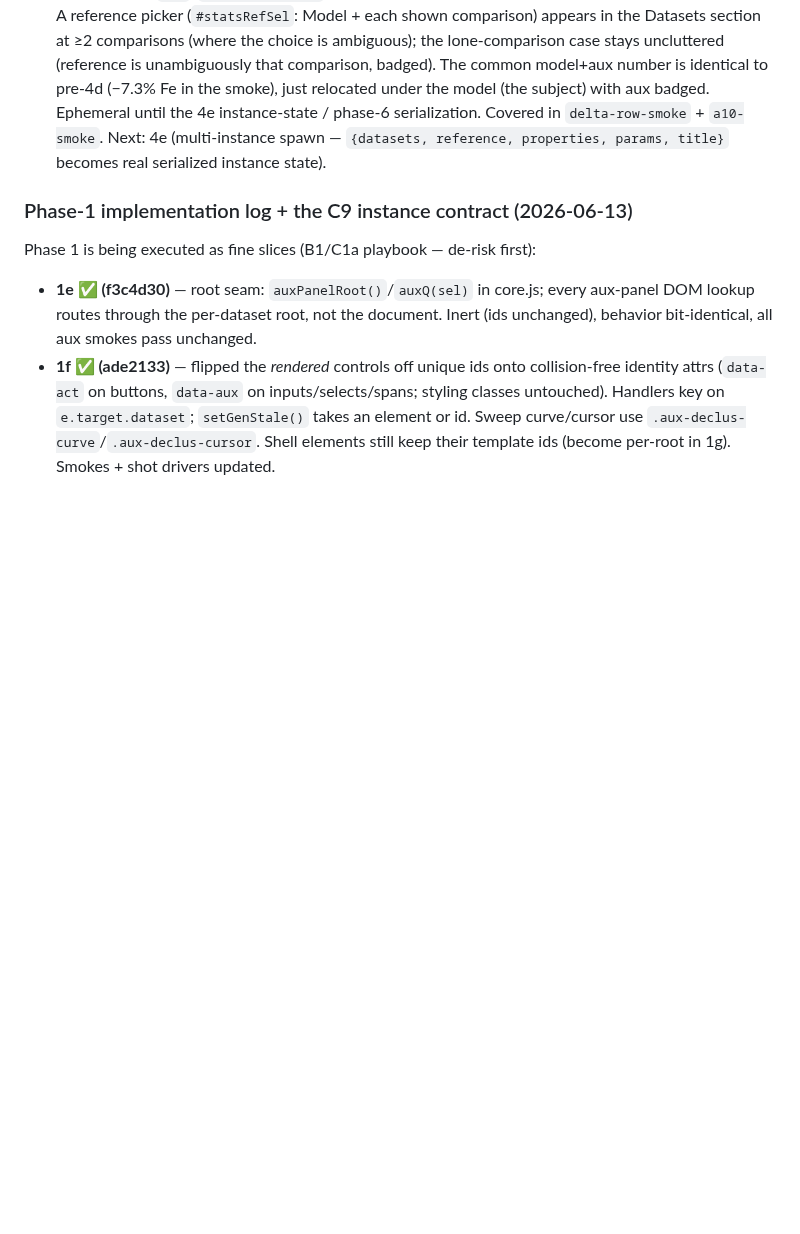
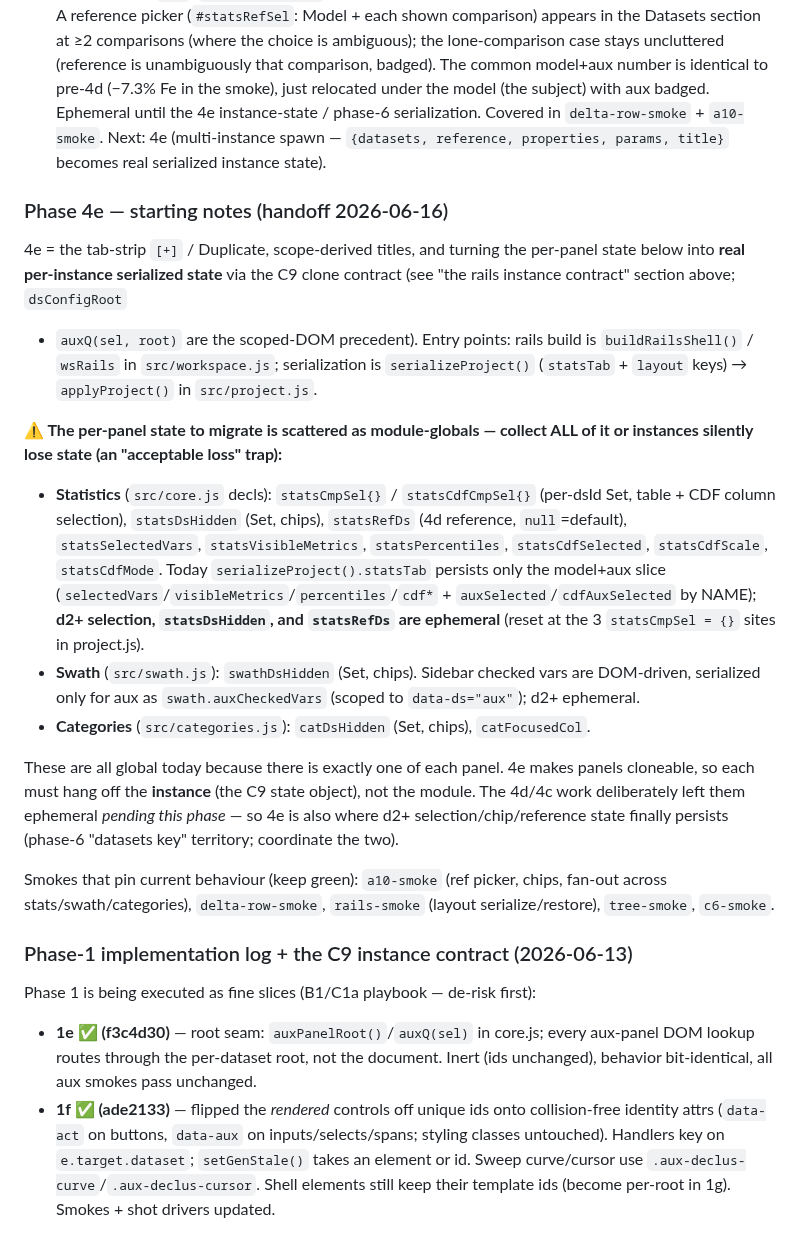
Before and after one commit to endarthur/bma, a Markdown page: docs/a10-n-datasets.md, the part around the change. Drawn GitHub-style; blank space fills up the shorter version.

Commit message:
docs(a10): phase 4e starting notes — per-panel ephemeral-state inventory
Handoff breadcrumb before a context clear: 4e (multi-instance spawn) must
gather the per-panel state currently scattered as module-globals across
statistics/swath/categories (statsCmpSel/statsCdfCmpSel/statsDsHidden/
statsRefDs, swathDsHidden, catDsHidden, catFocusedCol) into per-instance
serialized state via the C9 clone contract — missing any would silently
drop instance state. Records exactly what's persisted today vs ephemeral,
the entry points (workspace.js buildRailsShell/wsRails, project.js
serializeProject/applyProject), and the smokes to keep green.

Co-Authored-By: Claude Opus 4.8 (1M context) <noreply@anthropic.com>

```diff
--- a/docs/a10-n-datasets.md
+++ b/docs/a10-n-datasets.md
@@ -406,6 +406,44 @@ inherits its *paired model* var's color/unit). Target: display lives on the
   Next: 4e (multi-instance spawn — `{datasets, reference, properties, params,
   title}` becomes real serialized instance state).
 
+### Phase 4e — starting notes (handoff 2026-06-16)
+
+4e = the tab-strip `[+]` / Duplicate, scope-derived titles, and turning the
+per-panel state below into **real per-instance serialized state** via the C9
+clone contract (see "the rails instance contract" section above; `dsConfigRoot`
++ `auxQ(sel, root)` are the scoped-DOM precedent). Entry points: rails build is
+`buildRailsShell()` / `wsRails` in `src/workspace.js`; serialization is
+`serializeProject()` (`statsTab` + `layout` keys) → `applyProject()` in
+`src/project.js`.
+
+**⚠ The per-panel state to migrate is scattered as module-globals — collect ALL
+of it or instances silently lose state (an "acceptable loss" trap):**
+
+- **Statistics** (`src/core.js` decls): `statsCmpSel{}` / `statsCdfCmpSel{}`
+  (per-dsId Set, table + CDF column selection), `statsDsHidden` (Set, chips),
+  `statsRefDs` (4d reference, `null`=default), `statsSelectedVars`,
+  `statsVisibleMetrics`, `statsPercentiles`, `statsCdfSelected`, `statsCdfScale`,
+  `statsCdfMode`. Today `serializeProject().statsTab` persists only the
+  model+aux slice (`selectedVars`/`visibleMetrics`/`percentiles`/`cdf*` +
+  `auxSelected`/`cdfAuxSelected` by NAME); **d2+ selection, `statsDsHidden`, and
+  `statsRefDs` are ephemeral** (reset at the 3 `statsCmpSel = {}` sites in
+  project.js).
+- **Swath** (`src/swath.js`): `swathDsHidden` (Set, chips). Sidebar checked vars
+  are DOM-driven, serialized only for aux as `swath.auxCheckedVars` (scoped to
+  `data-ds="aux"`); d2+ ephemeral.
+- **Categories** (`src/categories.js`): `catDsHidden` (Set, chips),
+  `catFocusedCol`.
+
+These are all global today because there is exactly one of each panel. 4e makes
+panels cloneable, so each must hang off the **instance** (the C9 state object),
+not the module. The 4d/4c work deliberately left them ephemeral *pending this
+phase* — so 4e is also where d2+ selection/chip/reference state finally
+persists (phase-6 "datasets key" territory; coordinate the two).
+
+Smokes that pin current behaviour (keep green): `a10-smoke` (ref picker, chips,
+fan-out across stats/swath/categories), `delta-row-smoke`, `rails-smoke`
+(layout serialize/restore), `tree-smoke`, `c6-smoke`.
+
 ### Phase-1 implementation log + the C9 instance contract (2026-06-13)
 
 Phase 1 is being executed as fine slices (B1/C1a playbook — de-risk first):
```
